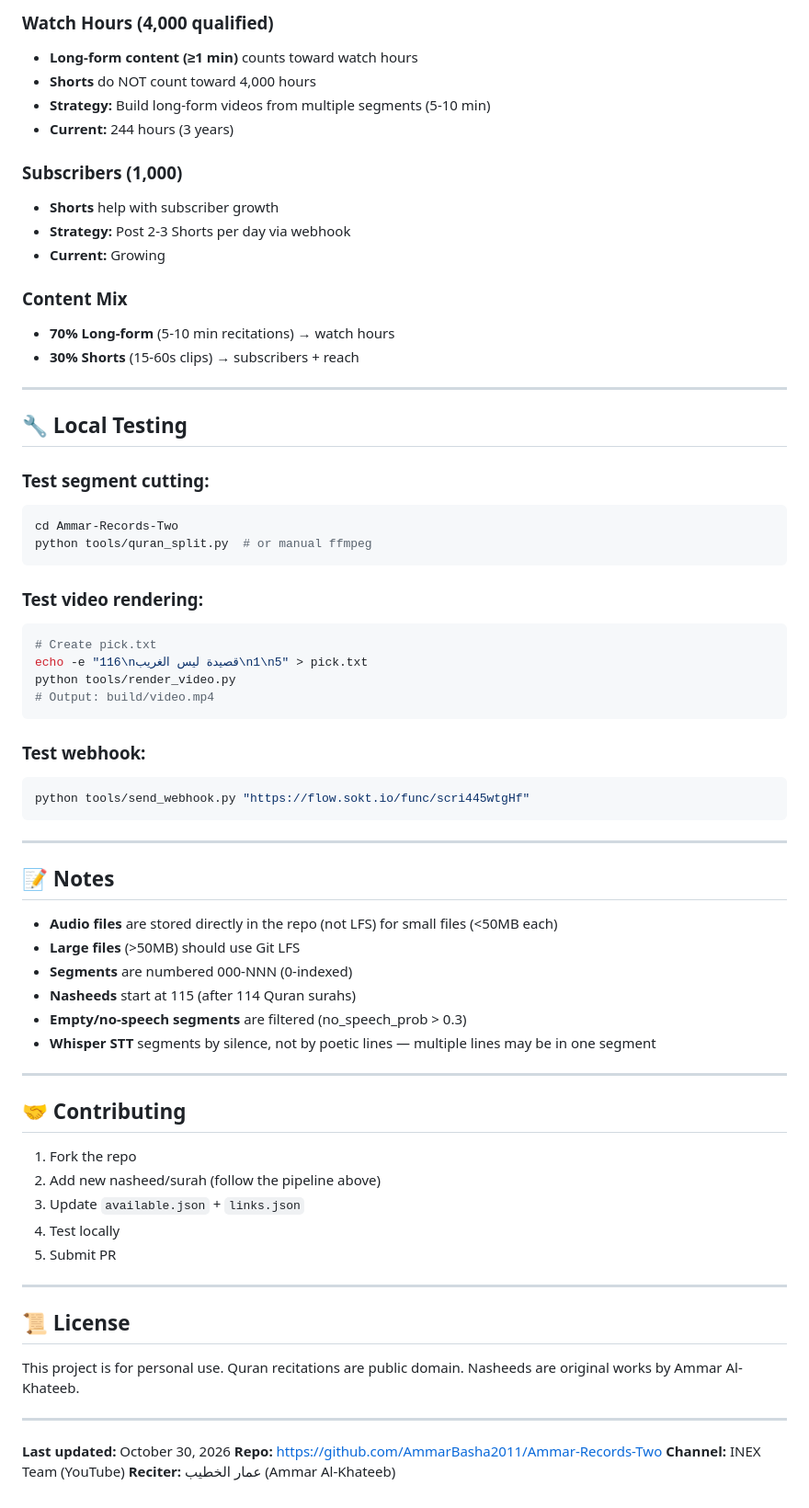
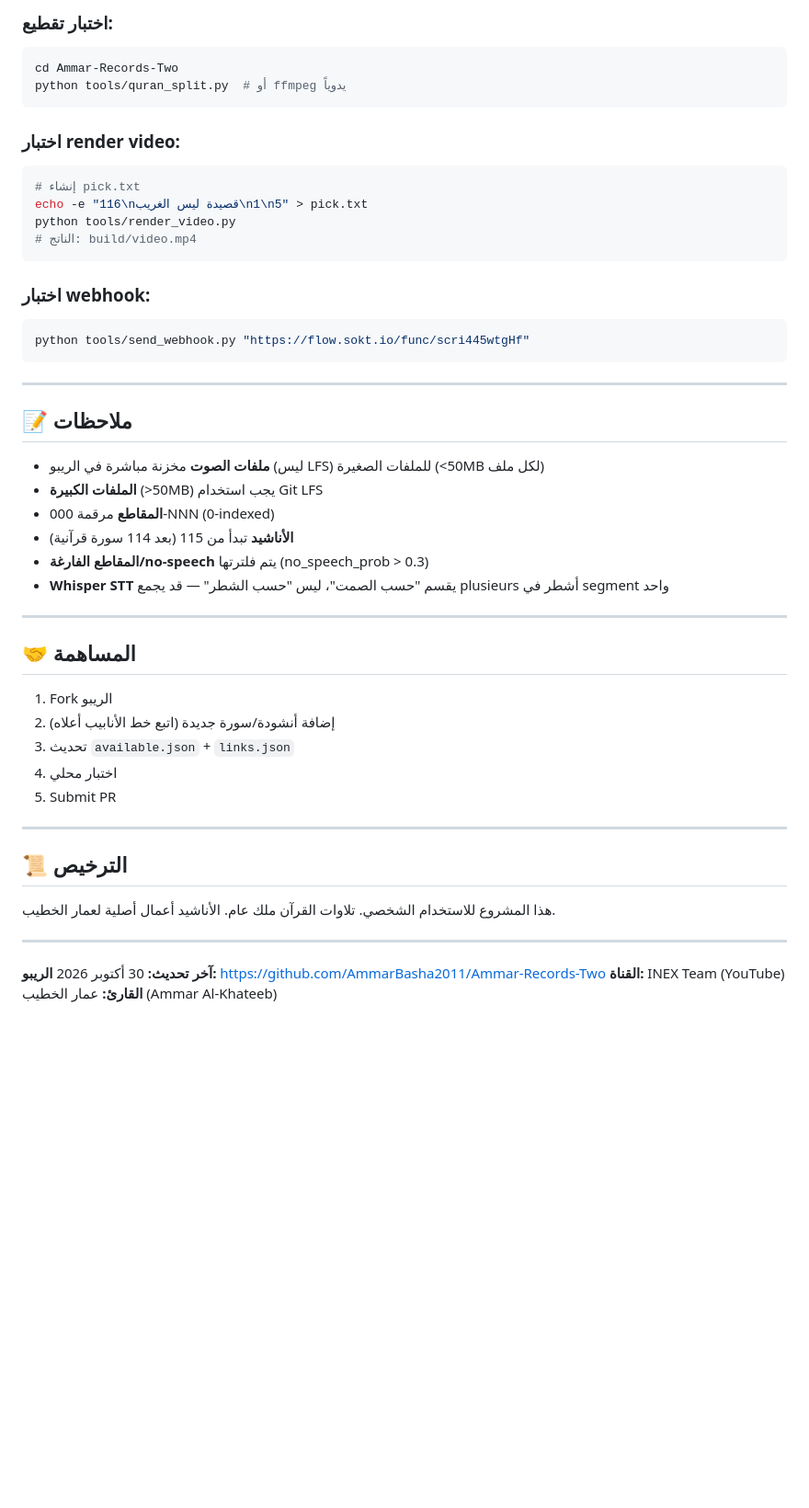
Before and after one commit to AmmarBasha2011/Ammar-Records-Two, a Markdown page: README.md, the part around one of its changes. Shown at 92% size. Drawn GitHub-style; blank space fills up the shorter version.

````diff
--- a/README.md
+++ b/README.md
@@ -214,72 +201,53 @@ Workflow picks random segments → builds Short → webhook
 
-### Watch Hours (4,000 qualified)
-- **Long-form content (≥1 min)** counts toward watch hours
-- **Shorts** do NOT count toward 4,000 hours
-- **Strategy:** Build long-form videos from multiple segments (5-10 min)
-- **Current:** 244 hours (3 years)
-
-### Subscribers (1,000)
-- **Shorts** help with subscriber growth
-- **Strategy:** Post 2-3 Shorts per day via webhook
-- **Current:** Growing
-
-### Content Mix
-- **70% Long-form** (5-10 min recitations) → watch hours
-- **30% Shorts** (15-60s clips) → subscribers + reach
-
----
-
-## 🔧 Local Testing
-
-### Test segment cutting:
+### اختبار تقطيع:
 ```bash
 cd Ammar-Records-Two
-python tools/quran_split.py  # or manual ffmpeg
+python tools/quran_split.py  # أو ffmpeg يدوياً
 ```
 
-### Test video rendering:
+### اختبار render video:
 ```bash
-# Create pick.txt
+# إنشاء pick.txt
 echo -e "116\nقصيدة ليس الغريب\n1\n5" > pick.txt
 python tools/render_video.py
-# Output: build/video.mp4
+# الناتج: build/video.mp4
 ```
 
-### Test webhook:
+### اختبار webhook:
 ```bash
 python tools/send_webhook.py "https://flow.sokt.io/func/scri445wtgHf"
 ```
 
 ---
 
-## 📝 Notes
+## 📝 ملاحظات
 
-- **Audio files** are stored directly in the repo (not LFS) for small files (<50MB each)
-- **Large files** (>50MB) should use Git LFS
-- **Segments** are numbered 000-NNN (0-indexed)
-- **Nasheeds** start at 115 (after 114 Quran surahs)
-- **Empty/no-speech segments** are filtered (no_speech_prob > 0.3)
-- **Whisper STT** segments by silence, not by poetic lines — multiple lines may be in one segment
+- **ملفات الصوت** مخزنة مباشرة في الريبو (ليس LFS) للملفات الصغيرة (<50MB لكل ملف)
+- **الملفات الكبيرة** (>50MB) يجب استخدام Git LFS
+- **المقاطع** مرقمة 000-NNN (0-indexed)
+- **الأناشيد** تبدأ من 115 (بعد 114 سورة قرآنية)
+- **المقاطع الفارغة/no-speech** يتم فلترتها (no_speech_prob > 0.3)
+- **Whisper STT** يقسم "حسب الصمت"، ليس "حسب الشطر" — قد يجمع plusieurs أشطر في segment واحد
 
 ---
 
-## 🤝 Contributing
+## 🤝 المساهمة
 
-1. Fork the repo
-2. Add new nasheed/surah (follow the pipeline above)
-3. Update `available.json` + `links.json`
-4. Test locally
+1. Fork الريبو
+2. إضافة أنشودة/سورة جديدة (اتبع خط الأنابيب أعلاه)
+3. تحديث `available.json` + `links.json`
+4. اختبار محلي
 5. Submit PR
 
 ---
 
-## 📜 License
+## 📜 الترخيص
 
-This project is for personal use. Quran recitations are public domain. Nasheeds are original works by Ammar Al-Khateeb.
+هذا المشروع للاستخدام الشخصي. تلاوات القرآن ملك عام. الأناشيد أعمال أصلية لعمار الخطيب.
 
 ---
 
-**Last updated:** October 30, 2026
-**Repo:** https://github.com/AmmarBasha2011/Ammar-Records-Two
-**Channel:** INEX Team (YouTube)
-**Reciter:** عمار الخطيب (Ammar Al-Khateeb)
+**آخر تحديث:** 30 أكتوبر 2026
+**الريبو:** https://github.com/AmmarBasha2011/Ammar-Records-Two
+**القناة:** INEX Team (YouTube)
+**القارئ:** عمار الخطيب (Ammar Al-Khateeb)
````
Also changed, not shown: other parts of README.md (+99 -112 lines).
